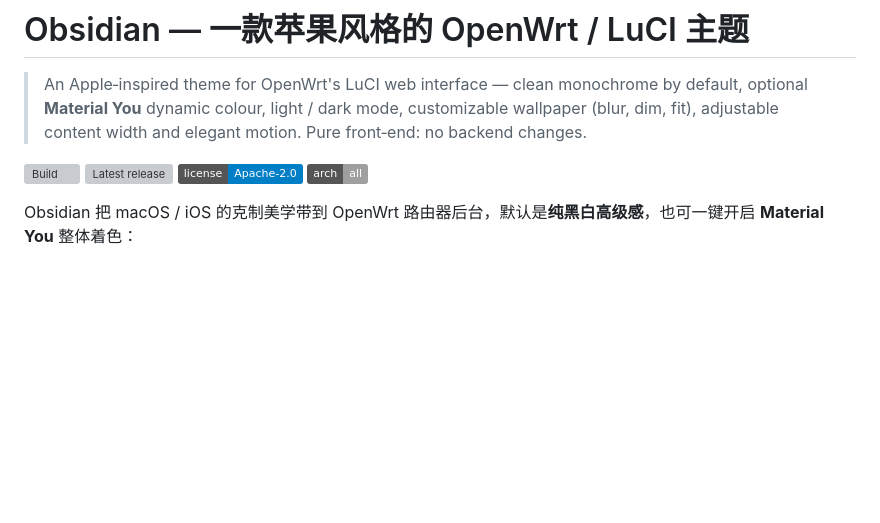
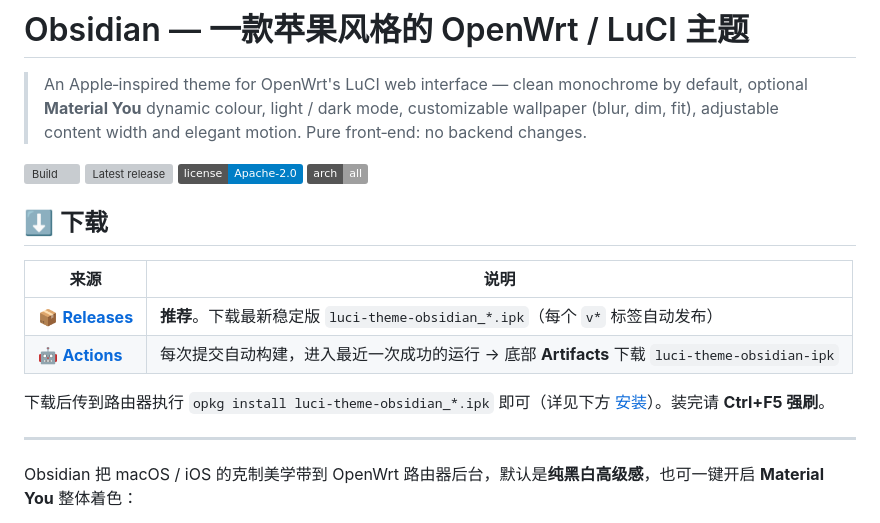
Before and after one commit to OnyxAxisOwO/Obsidian-Theme, a Markdown page: README.md, the part around the change. Rendered like a GitHub page; badges without logos; blank space fills up the shorter version; grey boxes are pictures that could not be loaded.

Commit message:
docs: add download guide (Releases / Actions) at top of README
Co-Authored-By: Claude Opus 4.8 (1M context) <noreply@anthropic.com>

```diff
--- a/README.md
+++ b/README.md
@@ -11,6 +11,17 @@
   <img alt="License" src="https://img.shields.io/badge/license-Apache--2.0-blue">
   <img alt="Arch" src="https://img.shields.io/badge/arch-all-lightgrey">
 </p>
+
+## ⬇️ 下载
+
+| 来源 | 说明 |
+|---|---|
+| 📦 [**Releases**](../../releases/latest) | **推荐**。下载最新稳定版 `luci-theme-obsidian_*.ipk`（每个 `v*` 标签自动发布） |
+| 🤖 [**Actions**](../../actions/workflows/build.yml) | 每次提交自动构建，进入最近一次成功的运行 → 底部 **Artifacts** 下载 `luci-theme-obsidian-ipk` |
+
+下载后传到路由器执行 `opkg install luci-theme-obsidian_*.ipk` 即可（详见下方 [安装](#安装)）。装完请 **Ctrl+F5 强刷**。
+
+---
 
 Obsidian 把 macOS / iOS 的克制美学带到 OpenWrt 路由器后台，默认是**纯黑白高级感**，也可一键开启 **Material You** 整体着色：
 
```
